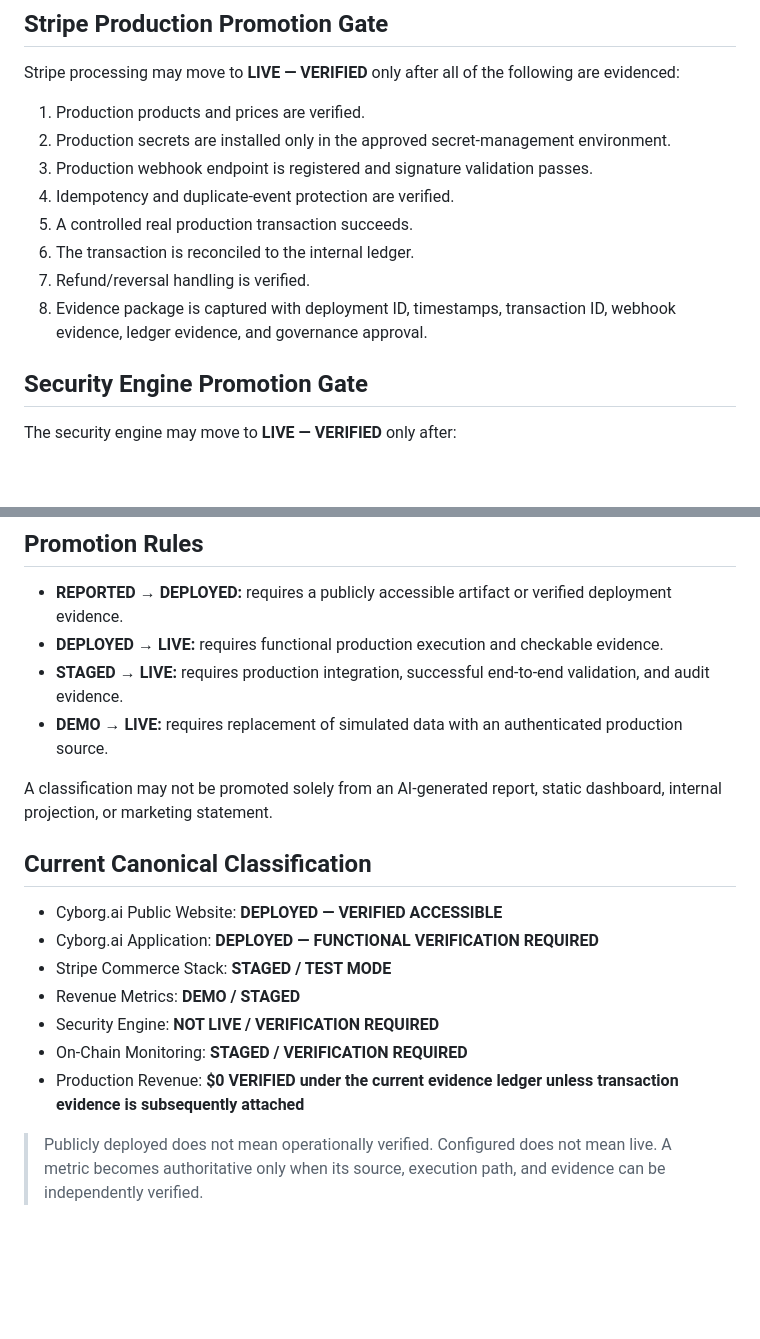
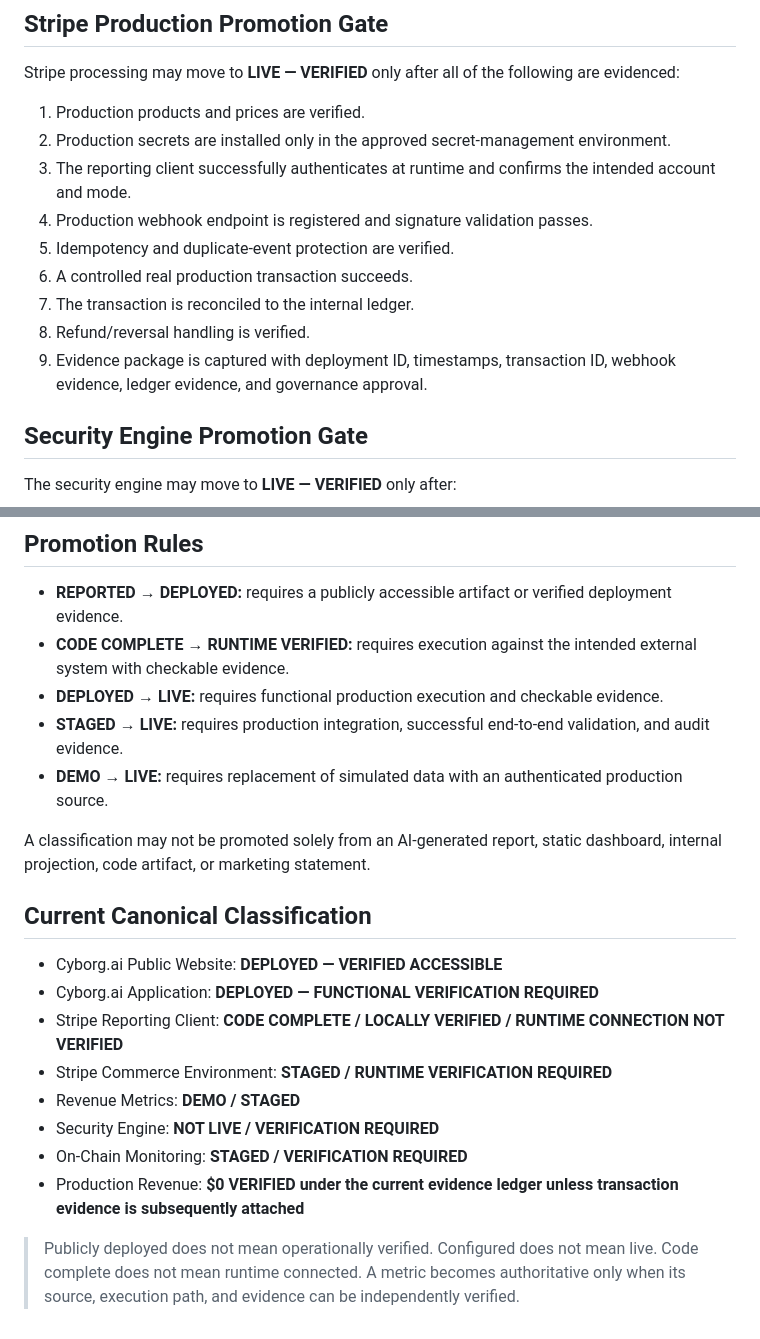
Before and after one commit to GCagent/nobleport-ecosystem, a Markdown page: docs/cyborg-ai/TRUTH_MODEL.md, 2 parts joined by grey strips. GitHub-like rendering; blank space fills up the shorter version.

```diff
--- a/docs/cyborg-ai/TRUTH_MODEL.md
+++ b/docs/cyborg-ai/TRUTH_MODEL.md
@@ -33,12 +57,13 @@ Stripe processing may move to **LIVE — VERIFIED** only after all of the follow
 
 1. Production products and prices are verified.
 2. Production secrets are installed only in the approved secret-management environment.
-3. Production webhook endpoint is registered and signature validation passes.
-4. Idempotency and duplicate-event protection are verified.
-5. A controlled real production transaction succeeds.
-6. The transaction is reconciled to the internal ledger.
-7. Refund/reversal handling is verified.
-8. Evidence package is captured with deployment ID, timestamps, transaction ID, webhook evidence, ledger evidence, and governance approval.
+3. The reporting client successfully authenticates at runtime and confirms the intended account and mode.
+4. Production webhook endpoint is registered and signature validation passes.
+5. Idempotency and duplicate-event protection are verified.
+6. A controlled real production transaction succeeds.
+7. The transaction is reconciled to the internal ledger.
+8. Refund/reversal handling is verified.
+9. Evidence package is captured with deployment ID, timestamps, transaction ID, webhook evidence, ledger evidence, and governance approval.
 
 ## Security Engine Promotion Gate
 
@@ -55,20 +80,22 @@ The security engine may move to **LIVE — VERIFIED** only after:
 ## Promotion Rules
 
 - **REPORTED → DEPLOYED:** requires a publicly accessible artifact or verified deployment evidence.
+- **CODE COMPLETE → RUNTIME VERIFIED:** requires execution against the intended external system with checkable evidence.
 - **DEPLOYED → LIVE:** requires functional production execution and checkable evidence.
 - **STAGED → LIVE:** requires production integration, successful end-to-end validation, and audit evidence.
 - **DEMO → LIVE:** requires replacement of simulated data with an authenticated production source.
 
-A classification may not be promoted solely from an AI-generated report, static dashboard, internal projection, or marketing statement.
+A classification may not be promoted solely from an AI-generated report, static dashboard, internal projection, code artifact, or marketing statement.
 
 ## Current Canonical Classification
 
 - Cyborg.ai Public Website: **DEPLOYED — VERIFIED ACCESSIBLE**
 - Cyborg.ai Application: **DEPLOYED — FUNCTIONAL VERIFICATION REQUIRED**
-- Stripe Commerce Stack: **STAGED / TEST MODE**
+- Stripe Reporting Client: **CODE COMPLETE / LOCALLY VERIFIED / RUNTIME CONNECTION NOT VERIFIED**
+- Stripe Commerce Environment: **STAGED / RUNTIME VERIFICATION REQUIRED**
 - Revenue Metrics: **DEMO / STAGED**
 - Security Engine: **NOT LIVE / VERIFICATION REQUIRED**
 - On-Chain Monitoring: **STAGED / VERIFICATION REQUIRED**
 - Production Revenue: **$0 VERIFIED under the current evidence ledger unless transaction evidence is subsequently attached**
 
-> Publicly deployed does not mean operationally verified. Configured does not mean live. A metric becomes authoritative only when its source, execution path, and evidence can be independently verified.
+> Publicly deployed does not mean operationally verified. Configured does not mean live. Code complete does not mean runtime connected. A metric becomes authoritative only when its source, execution path, and evidence can be independently verified.
```
Also changed, not shown: other parts of docs/cyborg-ai/TRUTH_MODEL.md (+25 -1 lines).
